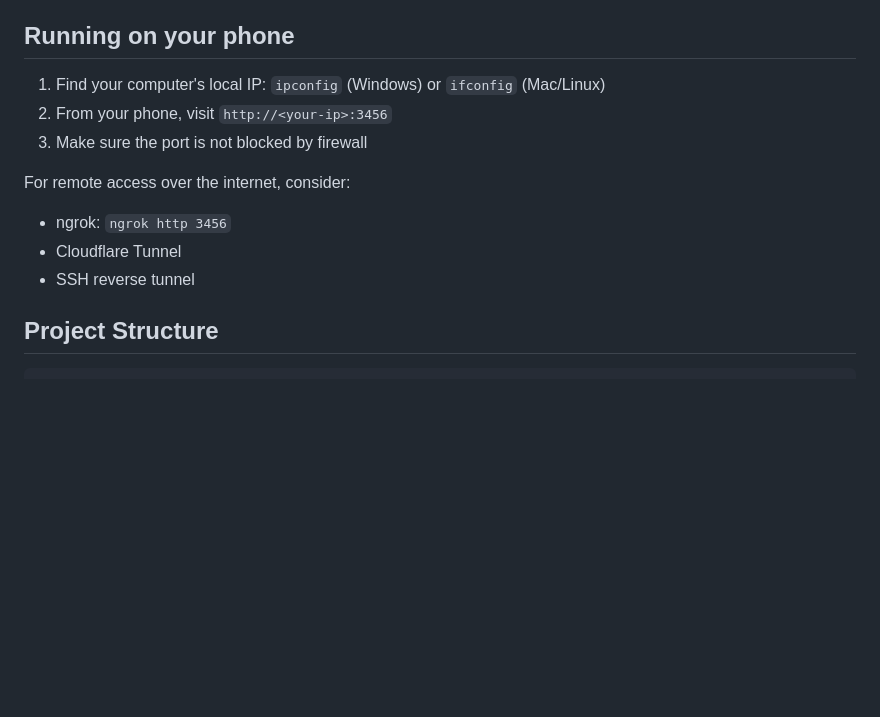
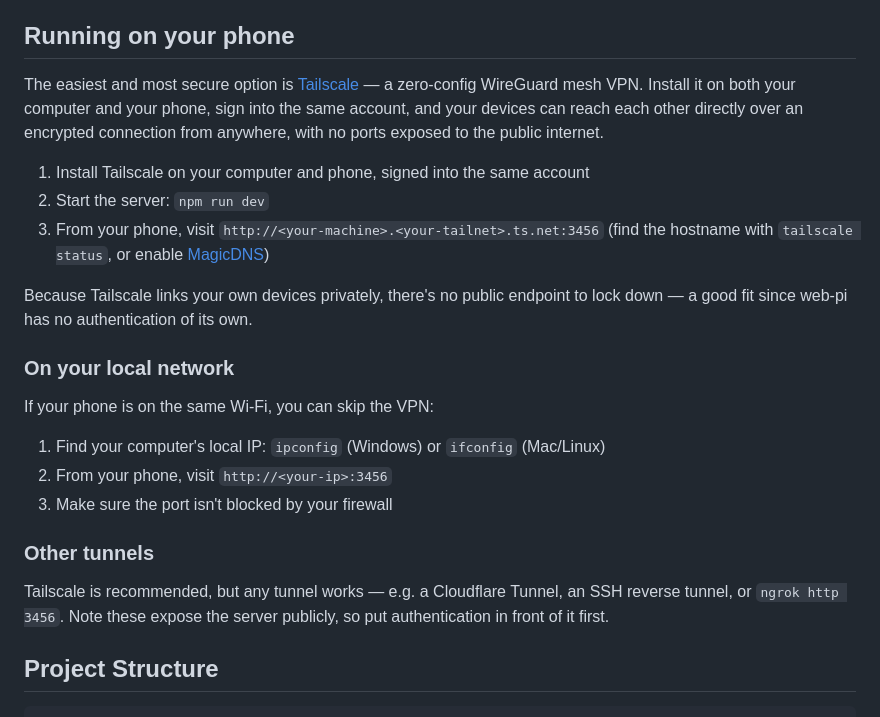
Before and after one commit to corporealshift/webpi, a Markdown page: README.md, the part around the change. Rendered like a GitHub page; blank space fills up the shorter version.

Commit message:
docs: recommend Tailscale for remote phone access
Leads the "Running on your phone" section with Tailscale (private, encrypted,
no public exposure — a good fit since web-pi has no auth), keeps the
local-network option, and demotes ngrok/Cloudflare/SSH tunnels to alternatives
with a note that they expose the server publicly.

```diff
--- a/README.md
+++ b/README.md
@@ -136,14 +136,33 @@ Open `http://localhost:3456` in your browser. The server will:
 
 ## Running on your phone
 
+The easiest and most secure option is [Tailscale](https://tailscale.com) — a
+zero-config WireGuard mesh VPN. Install it on both your computer and your phone,
+sign into the same account, and your devices can reach each other directly over
+an encrypted connection from anywhere, with no ports exposed to the public
+internet.
+
+1. Install Tailscale on your computer and phone, signed into the same account
+2. Start the server: `npm run dev`
+3. From your phone, visit `http://<your-machine>.<your-tailnet>.ts.net:3456`
+   (find the hostname with `tailscale status`, or enable [MagicDNS](https://tailscale.com/kb/1081/magicdns))
+
+Because Tailscale links your own devices privately, there's no public endpoint
+to lock down — a good fit since web-pi has no authentication of its own.
+
+### On your local network
+
+If your phone is on the same Wi-Fi, you can skip the VPN:
+
 1. Find your computer's local IP: `ipconfig` (Windows) or `ifconfig` (Mac/Linux)
 2. From your phone, visit `http://<your-ip>:3456`
-3. Make sure the port is not blocked by firewall
+3. Make sure the port isn't blocked by your firewall
 
-For remote access over the internet, consider:
-- ngrok: `ngrok http 3456`
-- Cloudflare Tunnel
-- SSH reverse tunnel
+### Other tunnels
+
+Tailscale is recommended, but any tunnel works — e.g. a Cloudflare Tunnel, an
+SSH reverse tunnel, or `ngrok http 3456`. Note these expose the server publicly,
+so put authentication in front of it first.
 
 ## Project Structure
 
```
